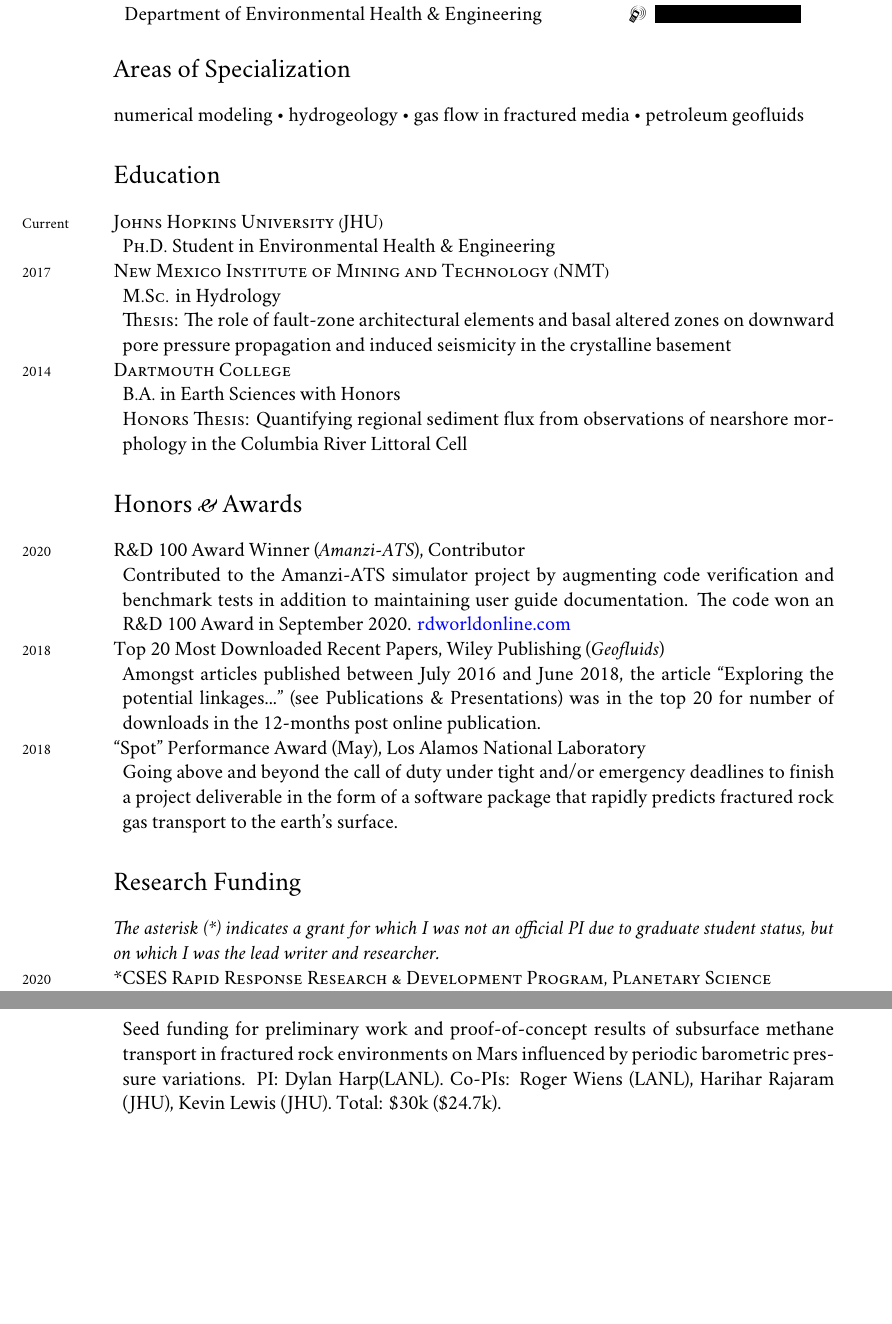
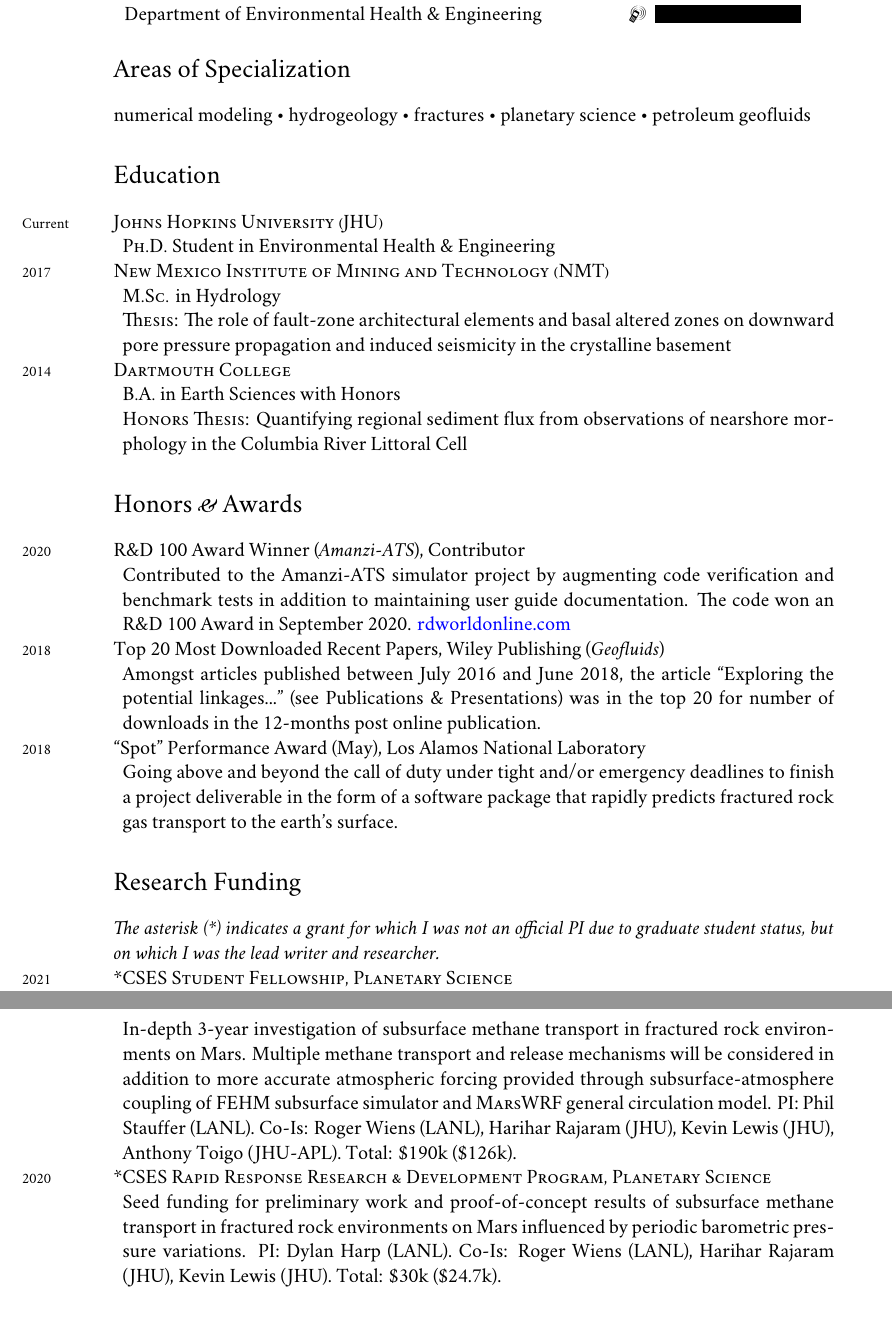
Before and after one commit to johnportiz14/cv, a LaTeX CV (john_ortiz_cv.tex): two parts of pages 1 and 2 of 6, joined at a grey line, cut so that both start at the same text, the shorter picture padded with empty space. Compiled offline with XeLaTeX; a missing font is replaced by an installed copy or a similar font.

Commit message:
Add CSES Student Fellowship, add and modify to Areas of Specialization.

```diff
--- a/john_ortiz_cv.tex
+++ b/john_ortiz_cv.tex
@@ -128,8 +128,9 @@
 \section*{Areas of Specialization}
 % 	numerical modeling, hydrogeology, gas flow in fractured media, petroleum
 % 	geofluids
-	numerical modeling •\ hydrogeology •\ gas flow in fractured media •\
-	petroleum geofluids
+	% numerical modeling •\ hydrogeology •\ gas flow in fractured media •\
+	numerical modeling •\ hydrogeology •\ fractures •\
+	planetary science •\ petroleum geofluids
 
 
 %--------------------------EDUCATION-------------------------
@@ -214,13 +215,25 @@
 \emph{The asterisk (*) indicates a grant for which I was not an official PI due
 to graduate student status, but on which I was the lead writer and researcher.}
 
+\years{2021}\textsc{*CSES Student Fellowship, Planetary
+Science}
+\begin{adjustwidth}{5pt}{0pt}
+	In-depth 3-year investigation of subsurface methane transport in fractured rock
+	environments on Mars. Multiple methane transport and release mechanisms
+	will be considered in addition to more accurate atmospheric forcing
+	provided through subsurface-atmosphere coupling of \textsc{FEHM} subsurface
+	simulator and \textsc{MarsWRF} general circulation model.
+	PI: Phil Stauffer (LANL). Co-Is: Roger Wiens (LANL), Harihar Rajaram (JHU),
+	Kevin Lewis (JHU), Anthony Toigo (JHU-APL). Total: \$190k (\$126k).
+\end{adjustwidth}
+
 \years{2020}\textsc{*CSES Rapid Response Research \& Development Program, Planetary
 Science}
 \begin{adjustwidth}{5pt}{0pt}
 	Seed funding for preliminary work and proof-of-concept results of
 	subsurface methane transport in fractured rock environments on Mars
 	influenced by periodic barometric pressure variations.
-	PI: Dylan Harp(LANL). Co-PIs: Roger Wiens (LANL), Harihar Rajaram (JHU),
+	PI: Dylan Harp (LANL). Co-Is: Roger Wiens (LANL), Harihar Rajaram (JHU),
 	Kevin Lewis (JHU). Total: \$30k (\$24.7k). %\$30k to PI Harp.
 \end{adjustwidth}
 
```
Also changed, not shown: john_ortiz_cv.pdf, 2 other files.
